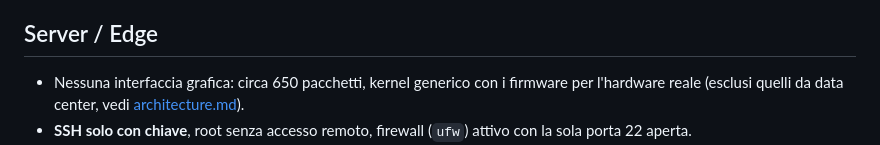
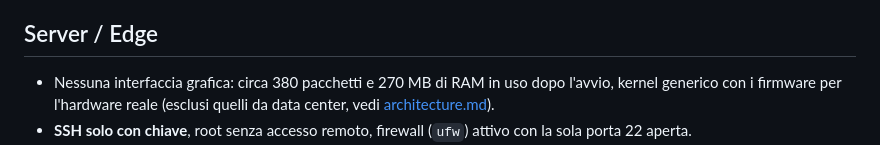
Before and after one commit to federicolia-coder/TrotaOS, a Markdown page: docs/editions.md, the part around the change. GitHub-like rendering.

Commit message:
docs/editions.md: measured package count and memory
Co-Authored-By: Claude Opus 5.5 <noreply@anthropic.com>
Claude-Session: https://claude.ai/code/session_01HsVoPZ1ZxQXc4GWqj2aTsG

```diff
--- a/docs/editions.md
+++ b/docs/editions.md
@@ -17,7 +17,8 @@ intero, genera le chiavi SSH, crea l'utente, configura la rete.
 
 ## Server / Edge
 
-- Nessuna interfaccia grafica: circa 650 pacchetti, kernel generico con i
+- Nessuna interfaccia grafica: circa 380 pacchetti e 270 MB di RAM in uso
+  dopo l'avvio, kernel generico con i
   firmware per l'hardware reale (esclusi quelli da data center, vedi
   [architecture.md](architecture.md)).
 - **SSH solo con chiave**, root senza accesso remoto, firewall (`ufw`) attivo
```
